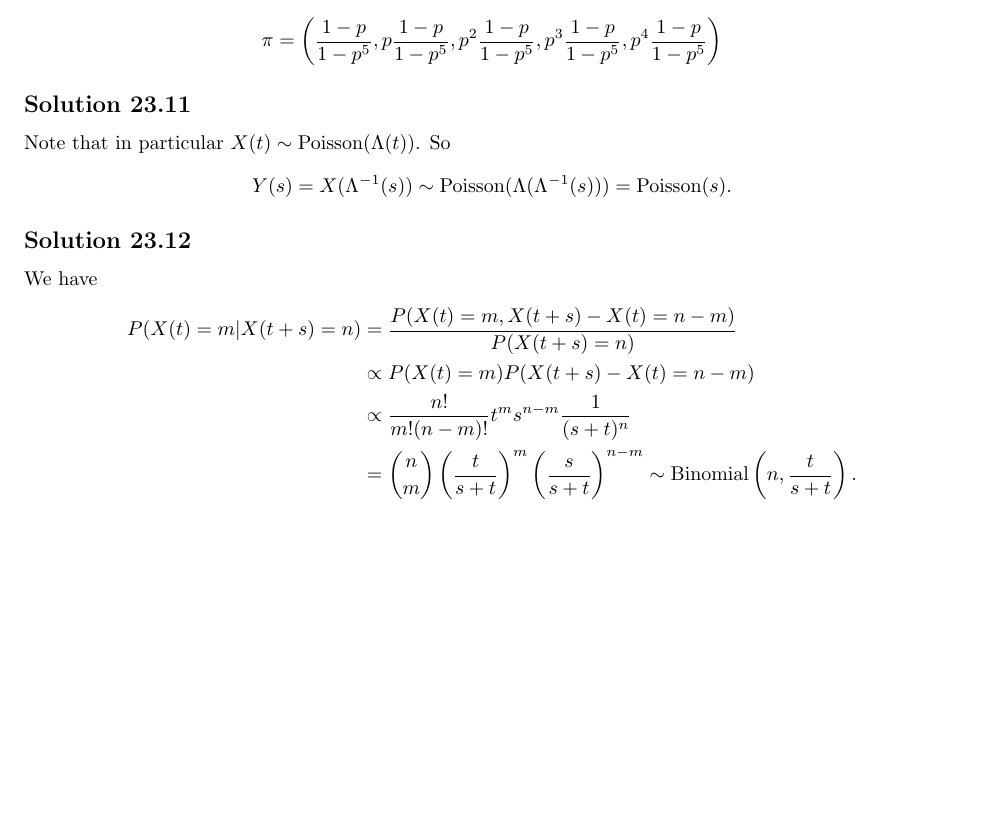
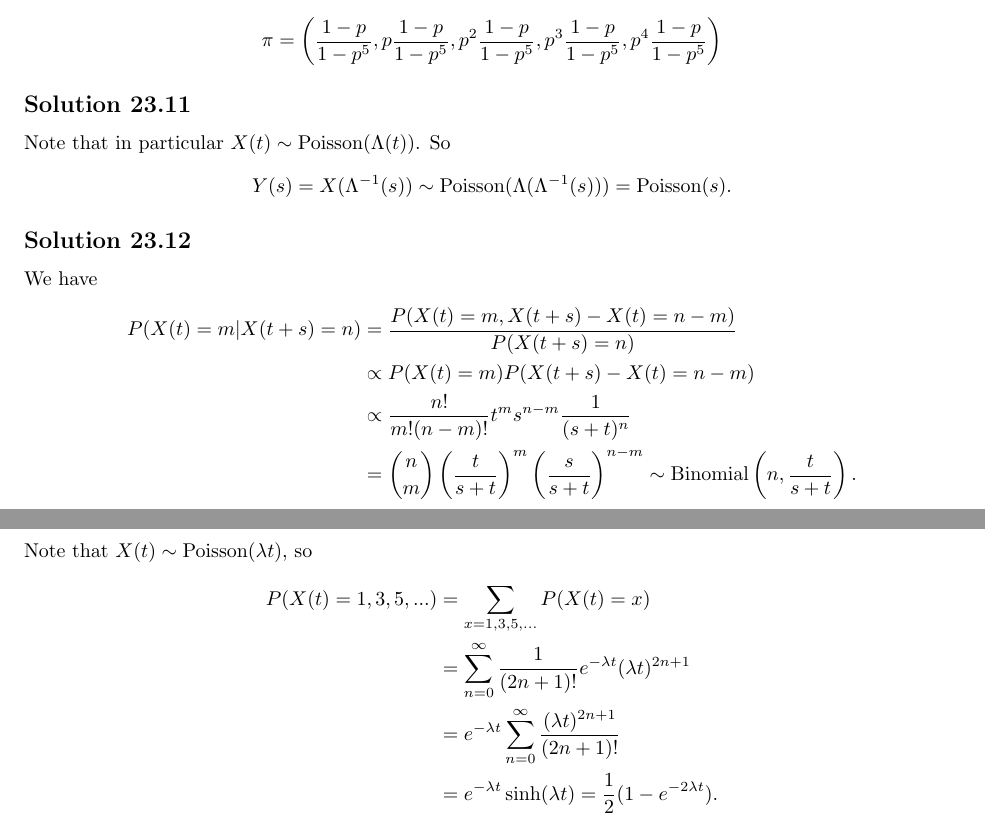
Before and after one commit to noudald/all-of-statistics, a LaTeX document (main.tex, which reads ch23.tex): part of page 76 of 76 before the commit and two parts of pages 76 and 77 of 77 after it, the two joined at a grey line, cut so that both start at the same text, the shorter picture padded with empty space. Compiled offline with pdfLaTeX.

Commit message:
Solution 23.13

```diff
--- a/ch23.tex
+++ b/ch23.tex
@@ -169,3 +169,18 @@ We have
             \sim \mathrm{Binomial}\left(n, \frac{t}{s + t}\right).
     \end{split}
 \end{equation*}
+
+
+\subsection*{Solution 23.13}
+
+Note that $X(t) \sim \mathrm{Poisson}(\lambda t)$, so
+\begin{equation*}
+    \begin{split}
+        P(X(t) = 1, 3, 5, ...)
+            &= \sum_{x = 1, 3, 5, ...} P(X(t) = x) \\
+            &= \sum_{n = 0}^{\infty} \frac{1}{(2n + 1)!} e^{-\lambda t} (\lambda t)^{2n + 1} \\
+            &= e^{-\lambda t} \sum_{n = 0}^{\infty} \frac{(\lambda t)^{2n + 1}}{(2n + 1)!} \\
+            &= e^{-\lambda t} \sinh(\lambda t)
+            = \frac{1}{2}(1 - e^{-2 \lambda t}).
+    \end{split}
+\end{equation*}
```
